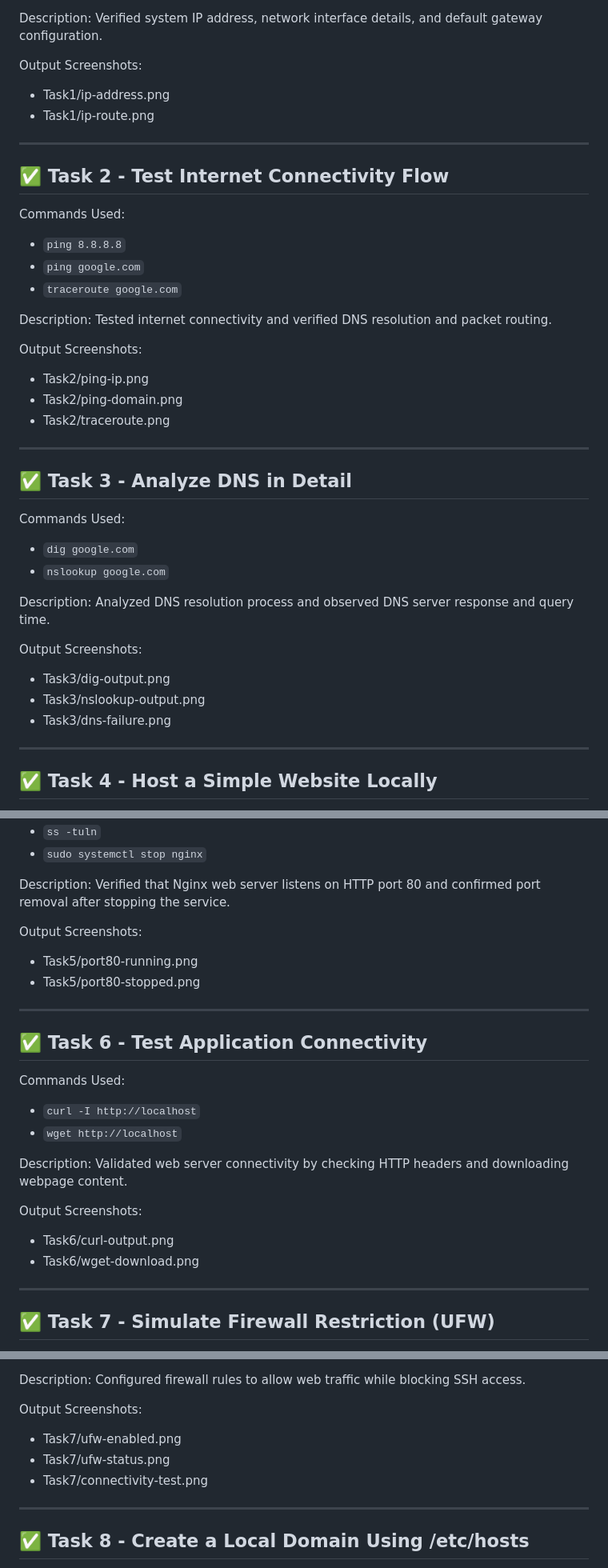
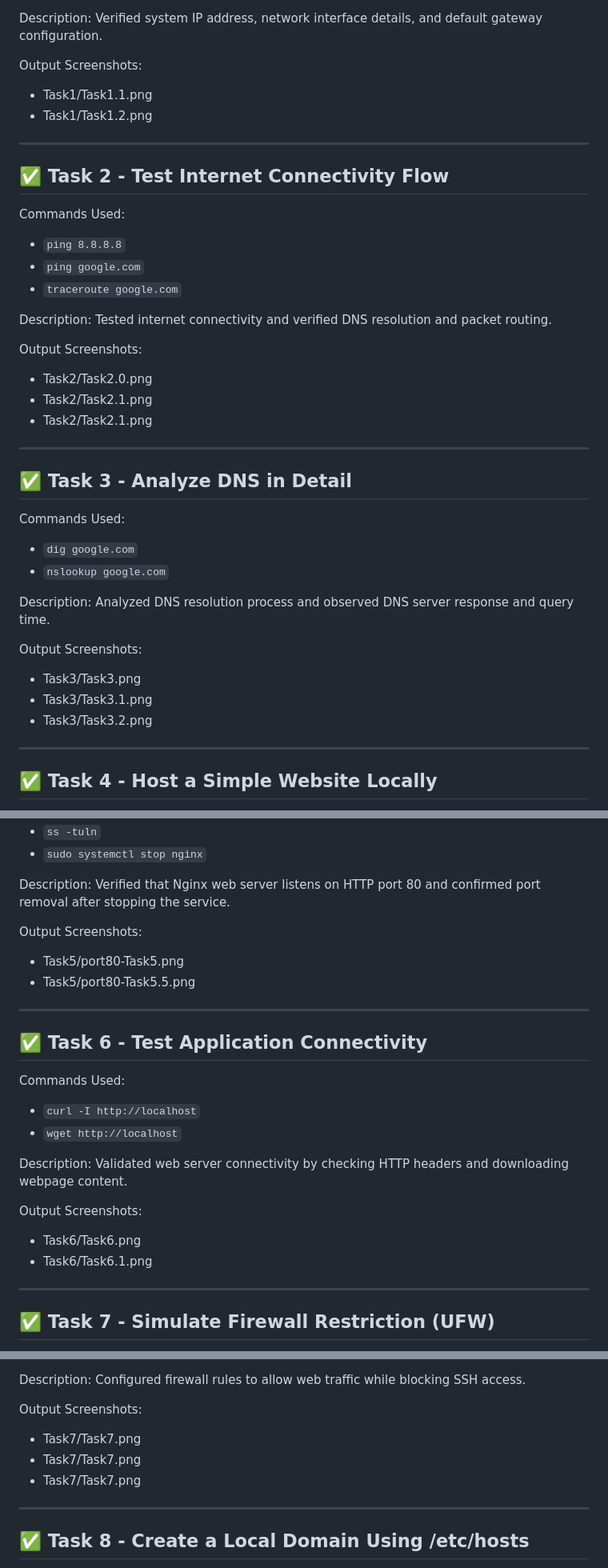
Before and after one commit to Karanr07/Training-CloudMaven, a Markdown page: Linux/Day3/README.md, 3 parts joined by grey strips. Shown at 80% size. Rendered like a GitHub page.

Commit message:
Update Day3 README

```diff
--- a/Linux/Day3/README.md
+++ b/Linux/Day3/README.md
@@ -19,8 +19,8 @@ Verified system IP address, network interface details, and default gateway confi
 
 Output Screenshots:
 
-* Task1/ip-address.png
-* Task1/ip-route.png
+* Task1/Task1.1.png
+* Task1/Task1.2.png
 
 ---
 
@@ -37,9 +37,9 @@ Tested internet connectivity and verified DNS resolution and packet routing.
 
 Output Screenshots:
 
-* Task2/ping-ip.png
-* Task2/ping-domain.png
-* Task2/traceroute.png
+* Task2/Task2.0.png
+* Task2/Task2.1.png
+* Task2/Task2.1.png
 
 ---
 
@@ -55,9 +55,9 @@ Analyzed DNS resolution process and observed DNS server response and query time.
 
 Output Screenshots:
 
-* Task3/dig-output.png
-* Task3/nslookup-output.png
-* Task3/dns-failure.png
+* Task3/Task3.png
+* Task3/Task3.1.png
+* Task3/Task3.2.png
 
 ---
 
@@ -101,8 +101,8 @@ Verified that Nginx web server listens on HTTP port 80 and confirmed port remova
 
 Output Screenshots:
 
-* Task5/port80-running.png
-* Task5/port80-stopped.png
+* Task5/port80-Task5.png
+* Task5/port80-Task5.5.png
 
 ---
 
@@ -118,8 +118,8 @@ Validated web server connectivity by checking HTTP headers and downloading webpa
 
 Output Screenshots:
 
-* Task6/curl-output.png
-* Task6/wget-download.png
+* Task6/Task6.png
+* Task6/Task6.1.png
 
 ---
 
@@ -138,9 +138,9 @@ Configured firewall rules to allow web traffic while blocking SSH access.
 
 Output Screenshots:
 
-* Task7/ufw-enabled.png
-* Task7/ufw-status.png
-* Task7/connectivity-test.png
+* Task7/Task7.png
+* Task7/Task7.png
+* Task7/Task7.png
 
 ---
 
```
Also changed, not shown: other parts of Linux/Day3/README.md (+3 -4 lines).
